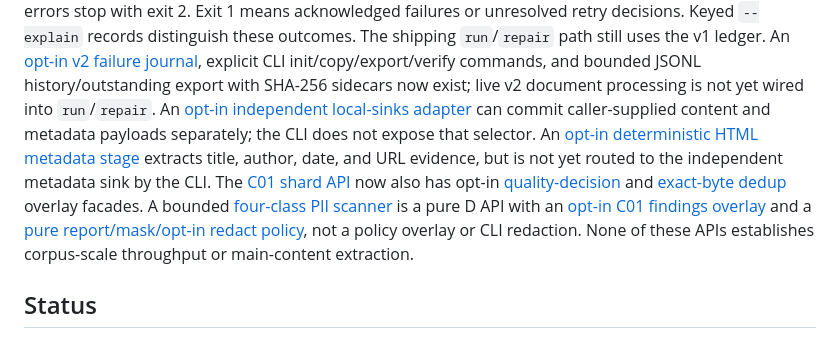
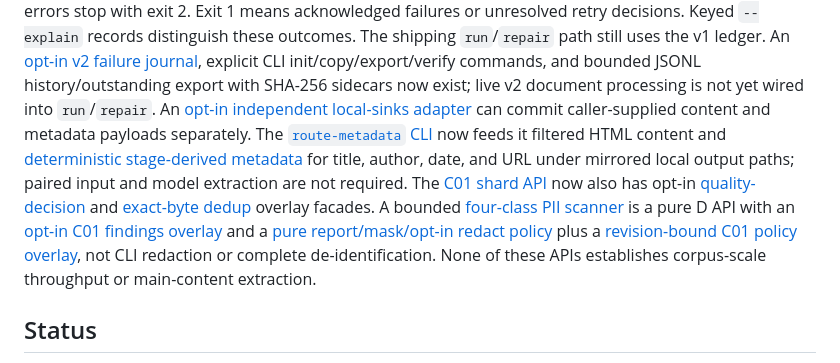
Before and after one commit to schancel/scrubbed, a Markdown page: README.md, the part around the change. GitHub-like rendering.

Commit message:
docs: record metadata route and C01 PII policy

```diff
--- a/README.md
+++ b/README.md
@@ -157,17 +157,19 @@ journal](docs/error-events.md), explicit CLI init/copy/export/verify commands,
 and bounded JSONL history/outstanding export with SHA-256 sidecars now exist;
 live v2 document processing is not yet wired into `run`/`repair`.
 An [opt-in independent local-sinks adapter](docs/independent-sinks.md) can
-commit caller-supplied content and metadata payloads separately; the CLI does
-not expose that selector. An [opt-in deterministic HTML metadata stage](docs/metadata-extraction.md)
-extracts title, author, date, and URL evidence, but is not yet routed to
-the independent metadata sink by the CLI. The
+commit caller-supplied content and metadata payloads separately. The
+[`route-metadata` CLI](docs/metadata-route.md) now feeds it filtered HTML
+content and [deterministic stage-derived metadata](docs/metadata-extraction.md)
+for title, author, date, and URL under mirrored local output paths; paired
+input and model extraction are not required. The
 [C01 shard API](docs/document-shards.md) now also has opt-in
 [quality-decision](docs/quality-annotations.md) and
 [exact-byte dedup](docs/exact-dedup.md) overlay facades. A bounded
 [four-class PII scanner](docs/pii-patterns.md) is a pure D API with an
 [opt-in C01 findings overlay](docs/pii-annotations.md) and a
-[pure report/mask/opt-in redact policy](docs/pii-policy.md), not a policy
-overlay or CLI redaction.
+[pure report/mask/opt-in redact policy](docs/pii-policy.md) plus a
+[revision-bound C01 policy overlay](docs/pii-policy-overlay.md), not CLI
+redaction or complete de-identification.
 None of these APIs establishes
 corpus-scale throughput or main-content extraction.
 
```
Also changed, not shown: TODO.md (+9 -7 lines).
